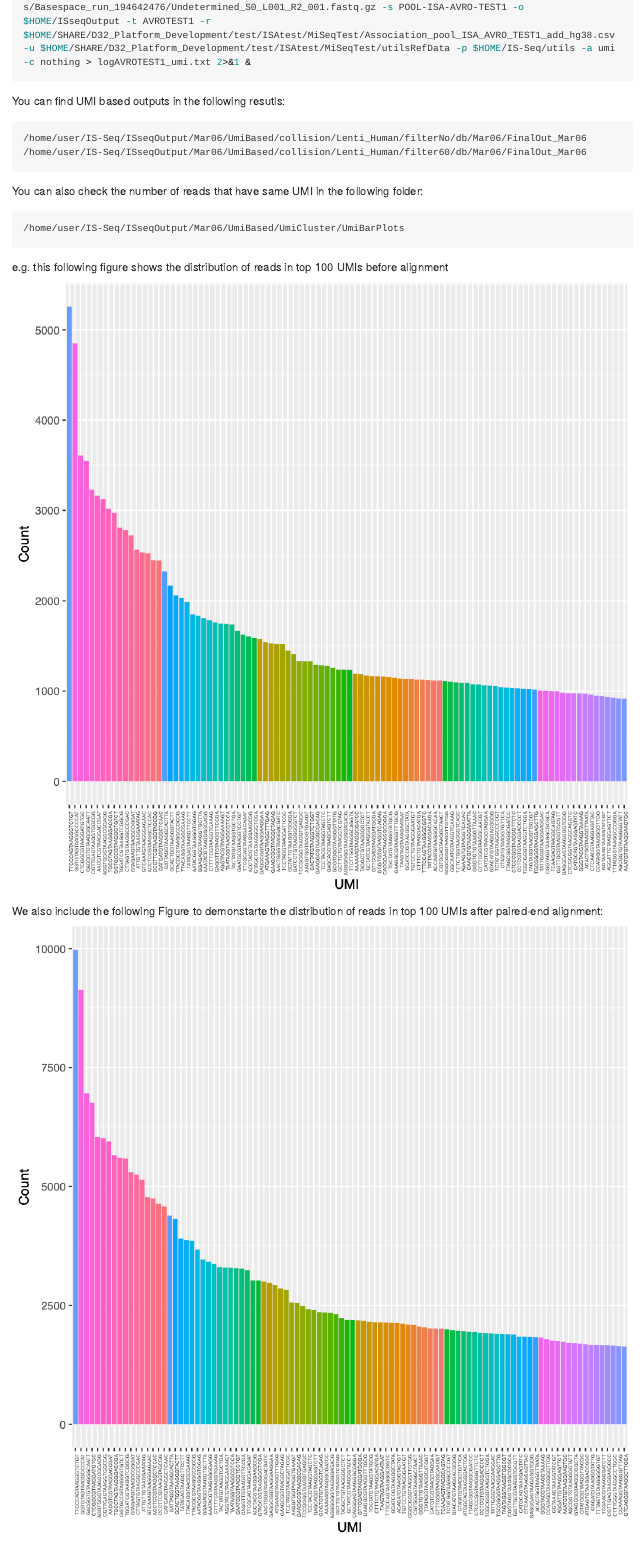
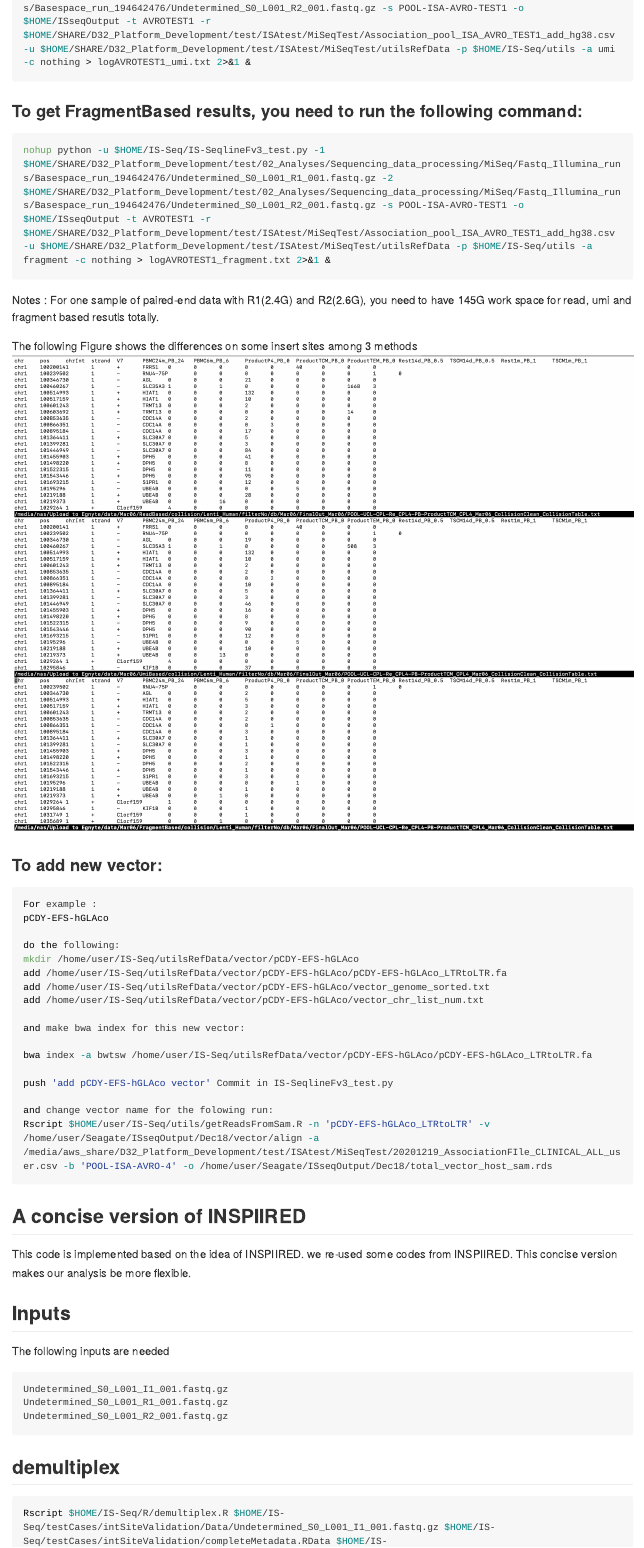
Before and after one commit to aiminy/IS-Seq, an R Markdown document (README.Rmd): the page in a window 1100 px wide, from 7190 px down before the commit and from 7040 px down after it, so that both start at the same text. The pictures show the output file README.md that the author committed with the source, drawn offline in the style of GitHub; long lines of code are wrapped.

Commit message:
update readme

````diff
--- a/README.Rmd
+++ b/README.Rmd
@@ -297,16 +289,3 @@ nohup python -u $HOME/IS-Seq/IS-SeqlineFv3_test.py -1 $HOME/SHARE/D32_Platform_D
-You can find UMI based outputs in the following resutls:
-```
-/home/user/IS-Seq/ISseqOutput/Mar06/UmiBased/collision/Lenti_Human/filterNo/db/Mar06/FinalOut_Mar06
-/home/user/IS-Seq/ISseqOutput/Mar06/UmiBased/collision/Lenti_Human/filter60/db/Mar06/FinalOut_Mar06
-```
-You can also check the number of reads that have same UMI in the following folder:
-```
-/home/user/IS-Seq/ISseqOutput/Mar06/UmiBased/UmiCluster/UmiBarPlots
-```
-e.g. this following figure shows the distribution of reads in top 100 UMIs before alignment
-![umi](doc/allFiles_UMI.png){width=80%}
-We also include the following Figure to demonstarte the distribution of reads in top 100 UMIs after paired-end alignment:
-![umiAfterAlignment](doc/all_files_UMI_after_alignment.png){width=80%}
 
 ### To get FragmentBased results, you need to run the following command:
 ```{bash eval=FALSE, message=FALSE, warning=FALSE, results='hide'}
````
Also changed, not shown: README.md, README.Rmd (8 more changed lines).
